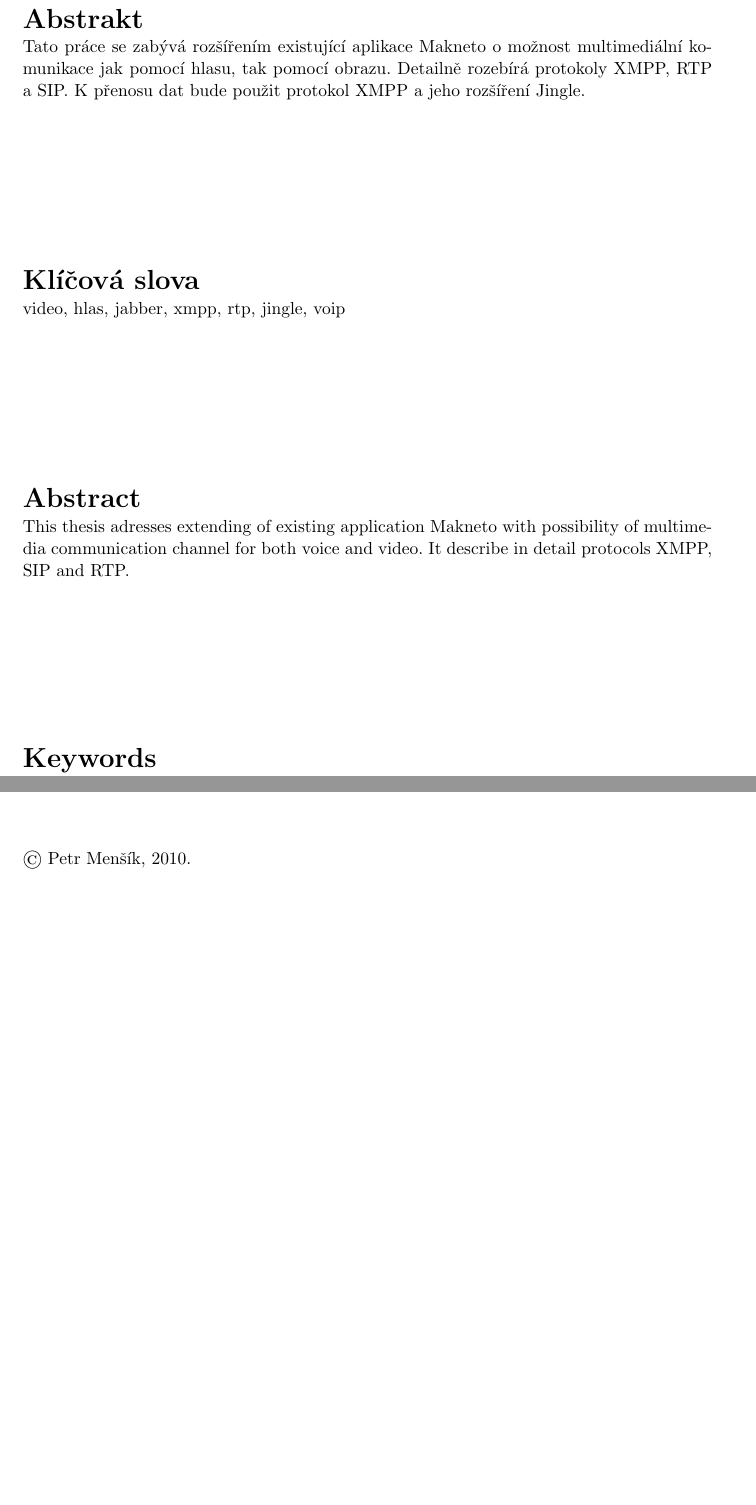
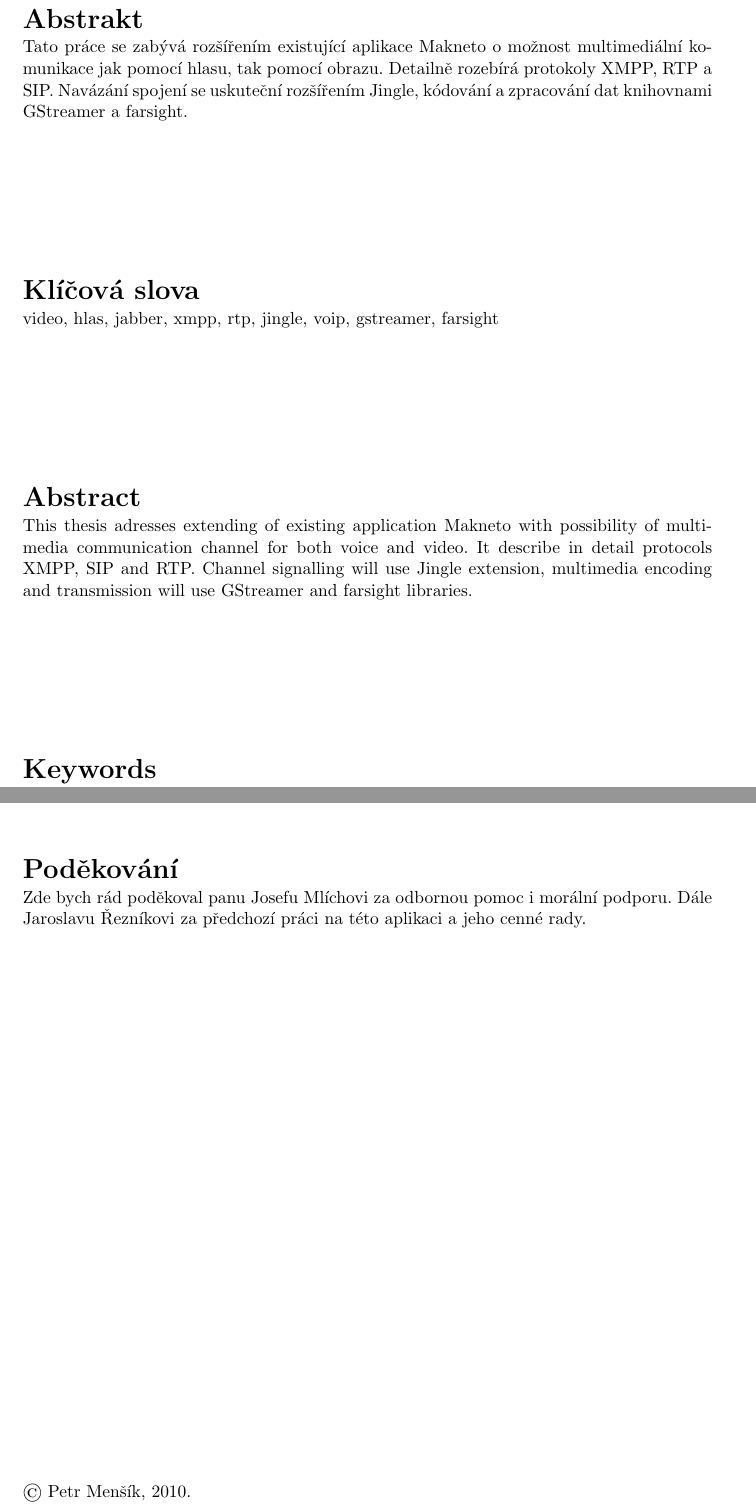
Before and after one commit to pihhan/makneto, a LaTeX thesis (xmensi06.tex): two parts of pages 3 and 4 of 53, joined at a grey line, cut so that both start at the same text, the shorter picture padded with empty space. Compiled offline with pdfLaTeX; the source files are stored in an older character set and shown here as Unicode.

Commit message:
podekovani a pridani klicovych slov

```diff
--- a/xmensi06.tex
+++ b/xmensi06.tex
@@ -65,23 +65,28 @@
   %bud pomoci nasledujicich parametru nebo pomoci vyhrazenych maker (viz dale)
   %===========================================================================
   %Klicova slova
-  keywords.cs={video, hlas, jabber, xmpp, rtp, jingle, voip}, %klicova slova v ceskem jazyce
-  keywords.en={video, voice, jabber, xmpp, rtp, jingle, voip}, %klicova slova v anglickem jazyce
+  keywords.cs={video, hlas, jabber, xmpp, rtp, jingle, voip, gstreamer, farsight}, %klicova slova v ceskem jazyce
+  keywords.en={video, voice, jabber, xmpp, rtp, jingle, voip, gstreamer, farsight}, %klicova slova v anglickem jazyce
   %Abstract
   abstract.cs={Tato práce se zabývá rozšířením existující aplikace Makneto
   o možnost multimediální
   komunikace jak pomocí hlasu, tak pomocí obrazu. Detailně rozebírá protokoly
-  XMPP, RTP a SIP. K přenosu dat bude
-  použit protokol XMPP a jeho rozšíření Jingle.}, % abstrakt v ceskem jazyce
+  XMPP, RTP a SIP. Navázání spojení se uskuteční rozšířením Jingle,
+  kódování a zpracování dat knihovnami GStreamer a farsight.}, % abstrakt v ceskem jazyce
   abstract.en={This thesis adresses extending of existing application Makneto
     with
       possibility of multimedia communication channel for both voice and video.
-      It describe in detail protocols XMPP, SIP and RTP.
+      It describe in detail protocols XMPP, SIP and RTP. Channel signalling
+      will use Jingle extension, multimedia encoding and transmission
+      will use GStreamer and farsight libraries.
       }, % abstrakt v anglickem jazyce
   %Prohlaseni
   declaration={Prohlašuji, že jsem tuto diplomovou práci vypracoval samostatně pod vedením pana Jozefa Mlícha},
   %Podekovani (nepovinne)
 %  acknowledgment={Zde je možno uvést poděkování vedoucímu práce a těm, kteří poskytli odbornou pomoc} % nepovinne
+  acknowledgment={Zde bych rád poděkoval panu Josefu Mlíchovi za odbornou pomoc
+  i morální podporu. Dále Jaroslavu Řezníkovi za předchozí práci na této
+  aplikaci a jeho cenné rady.} % nepovinne
 }
 
 %Abstrakt (cesky, anglicky)
```
